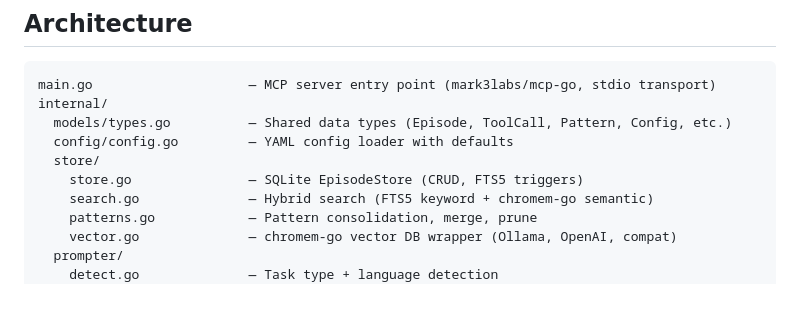
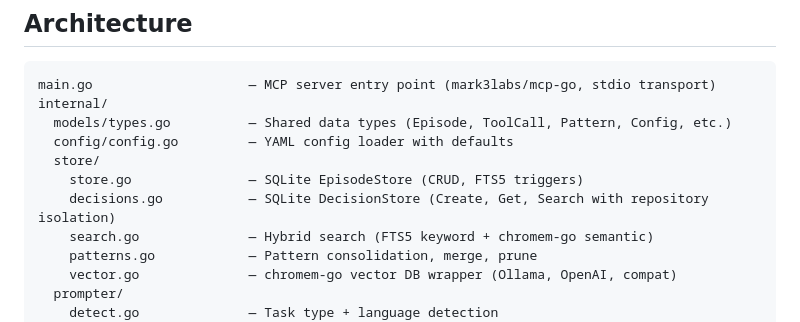
Before and after one commit to ronaldyuwandika/all-in-one-mcp, a Markdown page: mcp/reasoning-memory/AI_GUIDE.md, the part around the change. Drawn GitHub-style; blank space fills up the shorter version.

```diff
--- a/mcp/reasoning-memory/AI_GUIDE.md
+++ b/mcp/reasoning-memory/AI_GUIDE.md
@@ -9,6 +9,7 @@ internal/
   config/config.go         — YAML config loader with defaults
   store/
     store.go               — SQLite EpisodeStore (CRUD, FTS5 triggers)
+    decisions.go           — SQLite DecisionStore (Create, Get, Search with repository isolation)
     search.go              — Hybrid search (FTS5 keyword + chromem-go semantic)
     patterns.go            — Pattern consolidation, merge, prune
     vector.go              — chromem-go vector DB wrapper (Ollama, OpenAI, compat)
```
Also changed, not shown: mcp/reasoning-memory/README.md (+38 -0 lines).
